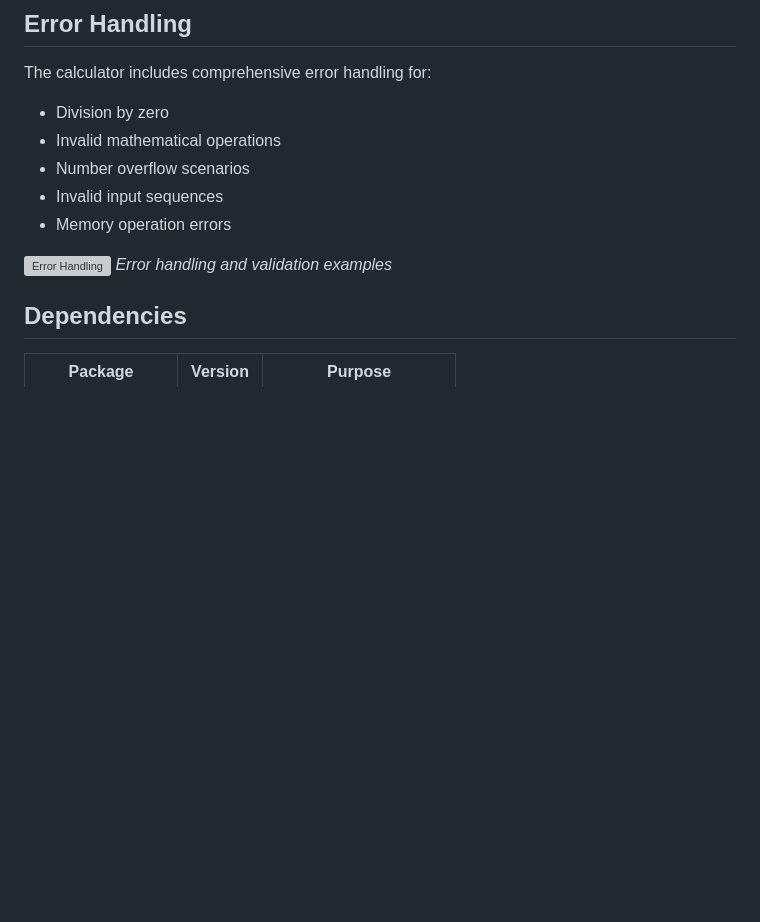
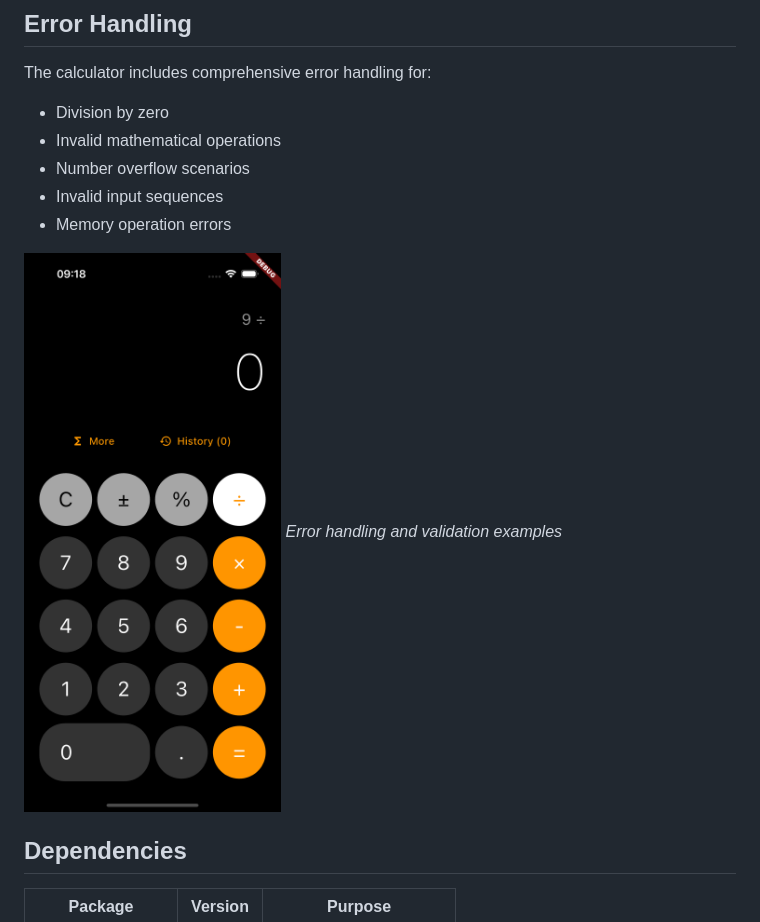
Before and after one commit to Damilarr/Interactive_calculator, a Markdown page: README.md, the part around the change. Rendered like a GitHub page; blank space fills up the shorter version; grey boxes are pictures that could not be loaded.

Commit message:
fix error

```diff
--- a/README.md
+++ b/README.md
@@ -178,7 +178,7 @@ The calculator includes comprehensive error handling for:
 - Invalid input sequences
 - Memory operation errors
 
-![Error Handling](screenshots/error_states.png)
+![Error Handling](assets/images/error0.png)
 _Error handling and validation examples_
 
 ## Dependencies
```
